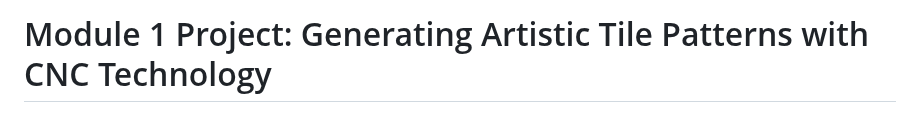
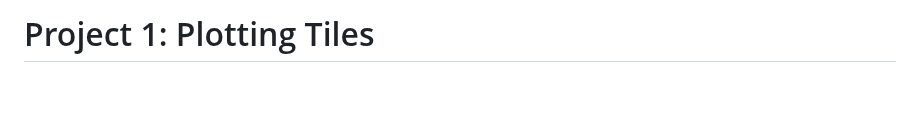
Before and after one commit to BecGreene/IGME-531-Aesthetics-Computation-public, a Markdown page: projects/1_pen_plotter_tiles.md, the part around the change. GitHub-like rendering; blank space fills up the shorter version.

Commit message:
capstone checking, aesthetics project 1 title change

```diff
--- a/projects/1_pen_plotter_tiles.md
+++ b/projects/1_pen_plotter_tiles.md
@@ -1,4 +1,4 @@
-# Module 1 Project: Generating Artistic Tile Patterns with CNC Technology
+# Project 1: Plotting Tiles
 
 <div align="center">
     <img src="assets/truchet.jpg">
```
